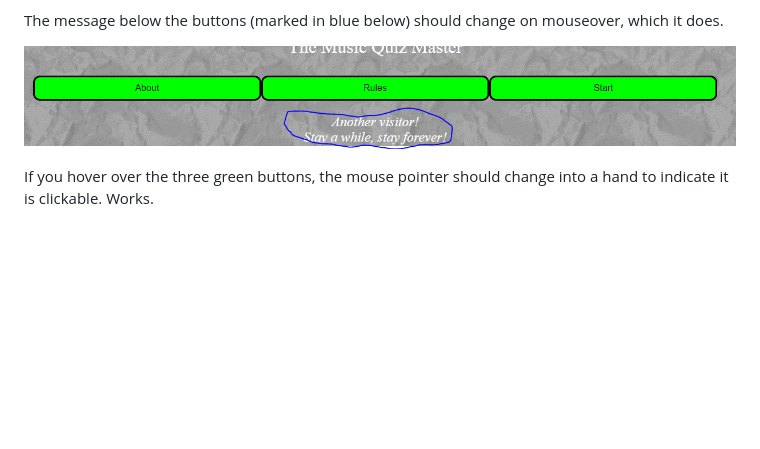
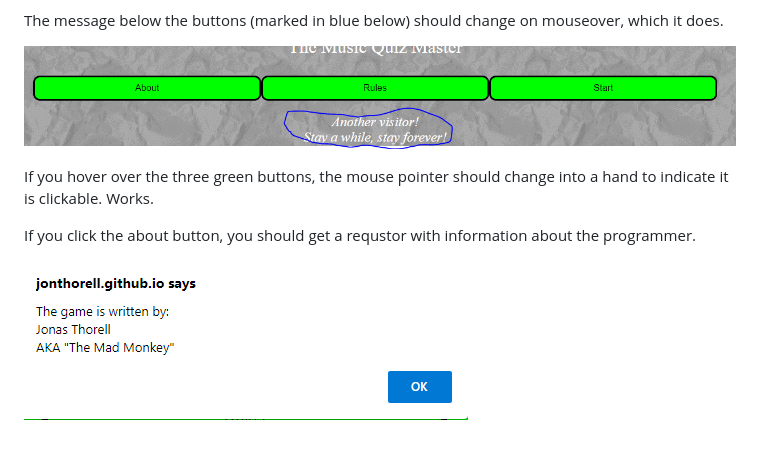
Before and after one commit to jonthorell/QuizGame, a Markdown page: README.md, the part around the change. GitHub-like rendering; blank space fills up the shorter version.

```diff
--- a/README.md
+++ b/README.md
@@ -73,6 +73,8 @@ The message below the buttons (marked in blue below) should change on mouseover,
 
 ![buttons](https://github.com/jonthorell/QuizGame/blob/main/assets/images/readme-files/buttons.PNG?raw=true)
 
+If you hover over the three green buttons, the mouse pointer should change into a hand to indicate it is clickable. Works.
 
+If you click the about button, you should get a requstor with information about the programmer.
 
-If you hover over the three green buttons, the mouse pointer should change into a hand to indicate it is clickable. Works.
+![about](https://github.com/jonthorell/QuizGame/blob/main/assets/images/readme-files/about-req.PNG?raw=true)
```
Also changed, not shown: assets/images/readme-files/rules-overlay.PNG (added).
